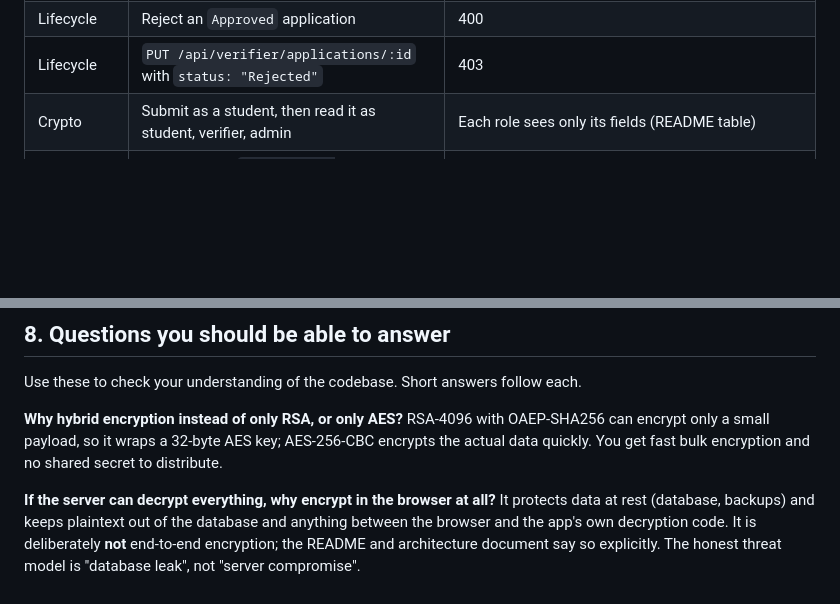
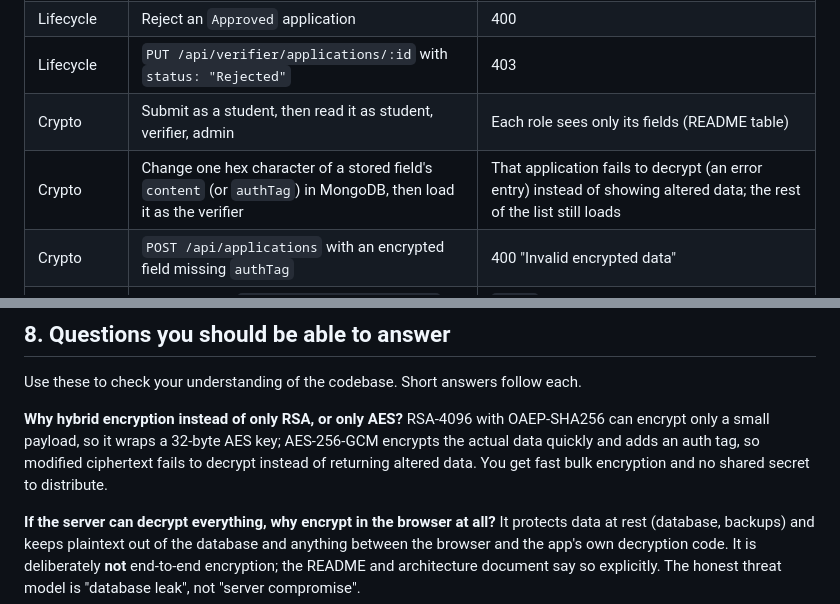
Before and after one commit to USER1043/ScholarshipSystem-Backend, a Markdown page: docs/CONTRIBUTOR_GUIDE.md, 2 parts joined by grey strips. Rendered like a GitHub page; blank space fills up the shorter version.

```diff
--- a/docs/CONTRIBUTOR_GUIDE.md
+++ b/docs/CONTRIBUTOR_GUIDE.md
@@ -177,6 +177,8 @@ Run the ones your change could affect. `TOKEN` is a JWT from a completed login.
 | Lifecycle | Reject an `Approved` application | 400 |
 | Lifecycle | `PUT /api/verifier/applications/:id` with `status: "Rejected"` | 403 |
 | Crypto | Submit as a student, then read it as student, verifier, admin | Each role sees only its fields (README table) |
+| Crypto | Change one hex character of a stored field's `content` (or `authTag`) in MongoDB, then load it as the verifier | That application fails to decrypt (an error entry) instead of showing altered data; the rest of the list still loads |
+| Crypto | `POST /api/applications` with an encrypted field missing `authTag` | 400 "Invalid encrypted data" |
 | Signature | Approve, then `GET /verify-signature/:id` | `valid` |
 | Signature | Edit `instituteName` of the approved document in MongoDB, check again | `tampered` |
 | Upload | Upload a `.txt` file, and a file over 5 MB | Rejected (currently as 500, see section 6) |
@@ -194,7 +196,7 @@ If you change which fields go into the signed record, also approve a **new** app
 Use these to check your understanding of the codebase. Short answers follow each.
 
 **Why hybrid encryption instead of only RSA, or only AES?**
-RSA-4096 with OAEP-SHA256 can encrypt only a small payload, so it wraps a 32-byte AES key; AES-256-CBC encrypts the actual data quickly. You get fast bulk encryption and no shared secret to distribute.
+RSA-4096 with OAEP-SHA256 can encrypt only a small payload, so it wraps a 32-byte AES key; AES-256-GCM encrypts the actual data quickly and adds an auth tag, so modified ciphertext fails to decrypt instead of returning altered data. You get fast bulk encryption and no shared secret to distribute.
 
 **If the server can decrypt everything, why encrypt in the browser at all?**
 It protects data at rest (database, backups) and keeps plaintext out of the database and anything between the browser and the app's own decryption code. It is deliberately **not** end-to-end encryption; the README and architecture document say so explicitly. The honest threat model is "database leak", not "server compromise".
```
Also changed, not shown: other parts of docs/CONTRIBUTOR_GUIDE.md (+4 -4 lines), README.md (+1 -1 lines).
